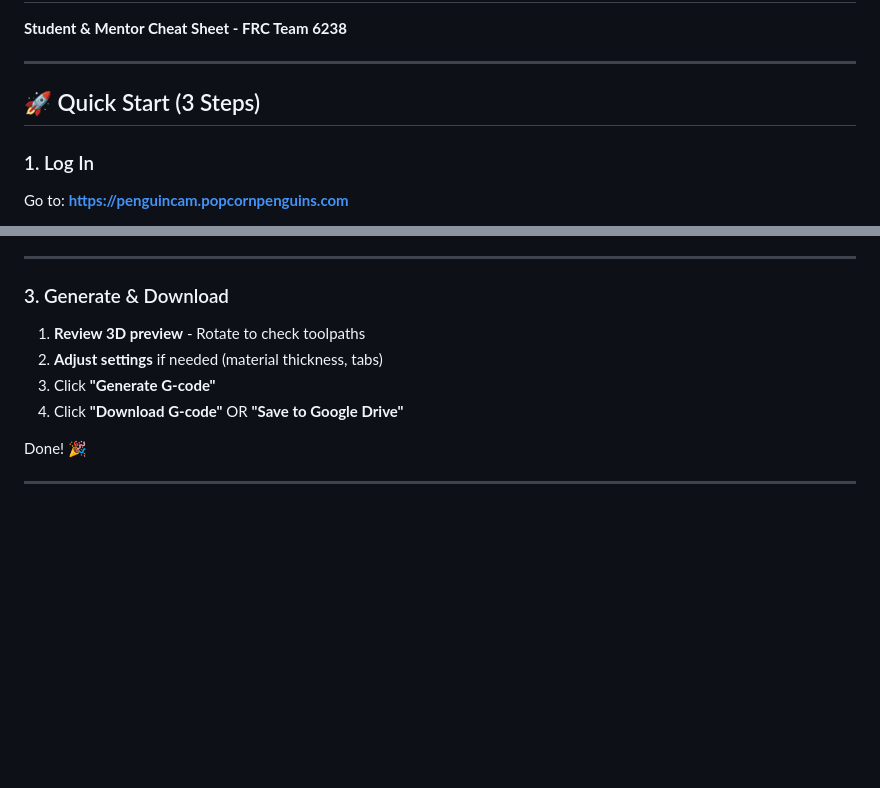
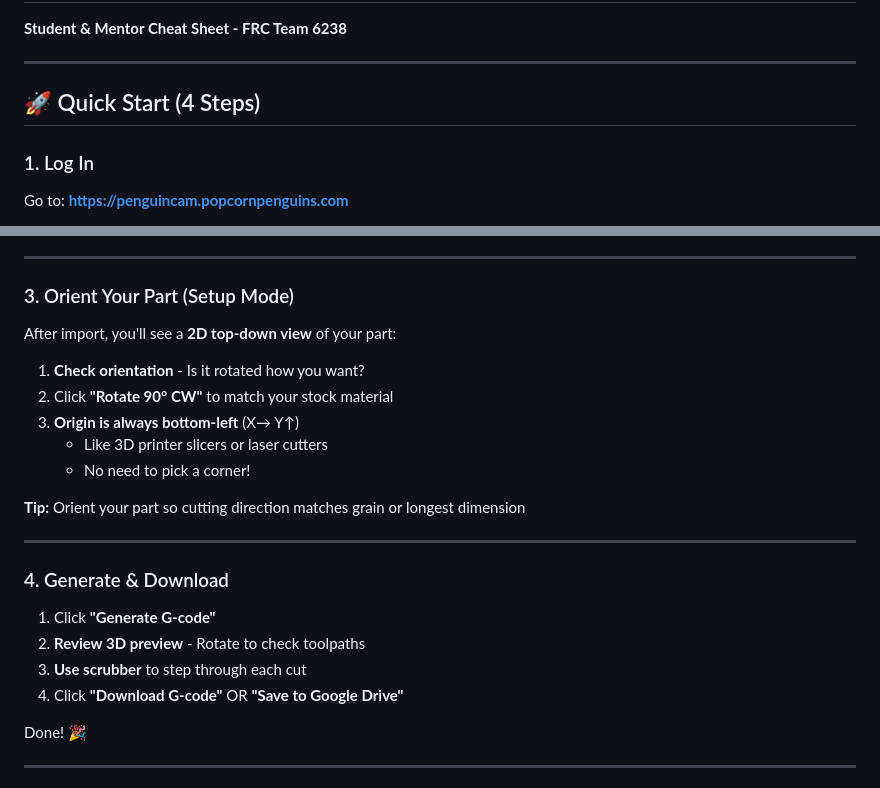
Before and after one commit to 6238/PenguinCAM, a Markdown page: docs/quick-reference-card.md, 2 parts joined by grey strips. GitHub-like rendering; blank space fills up the shorter version.

```diff
--- a/docs/quick-reference-card.md
+++ b/docs/quick-reference-card.md
@@ -4,7 +4,7 @@
 
 ---
 
-## 🚀 Quick Start (3 Steps)
+## 🚀 Quick Start (4 Steps)
 
 ### 1. Log In
 Go to: **https://penguincam.popcornpenguins.com**
@@ -33,11 +33,25 @@ Sign in with your **@popcornpenguins.com** Google account
 
 ---
 
-### 3. Generate & Download
+### 3. Orient Your Part (Setup Mode)
 
-1. **Review 3D preview** - Rotate to check toolpaths
-2. **Adjust settings** if needed (material thickness, tabs)
-3. Click **"Generate G-code"**
+After import, you'll see a **2D top-down view** of your part:
+
+1. **Check orientation** - Is it rotated how you want?
+2. Click **"Rotate 90° CW"** to match your stock material
+3. **Origin is always bottom-left** (X→ Y↑)
+   - Like 3D printer slicers or laser cutters
+   - No need to pick a corner!
+
+**Tip:** Orient your part so cutting direction matches grain or longest dimension
+
+---
+
+### 4. Generate & Download
+
+1. Click **"Generate G-code"**
+2. **Review 3D preview** - Rotate to check toolpaths
+3. **Use scrubber** to step through each cut
 4. Click **"Download G-code"** OR **"Save to Google Drive"**
 
 Done! 🎉
```
Also changed, not shown: README.md (+24 -7 lines).
